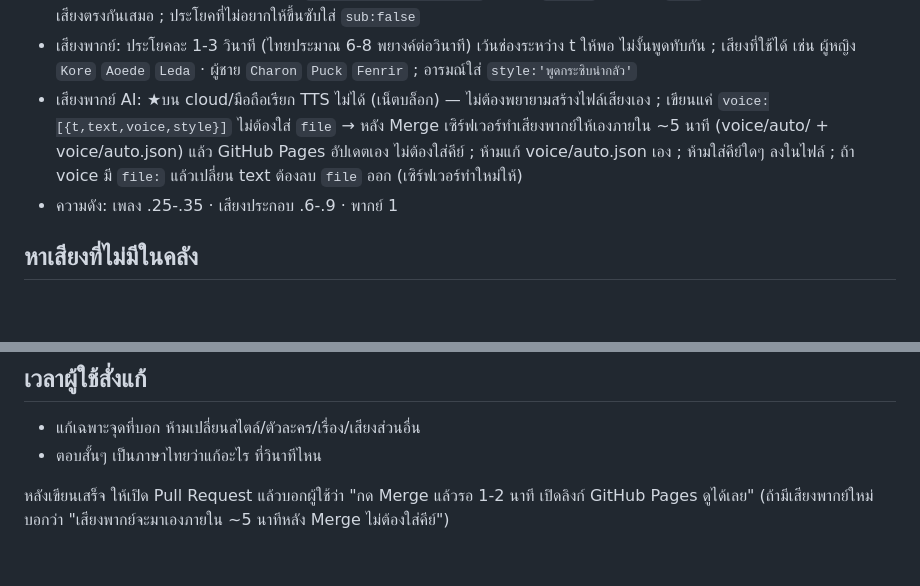
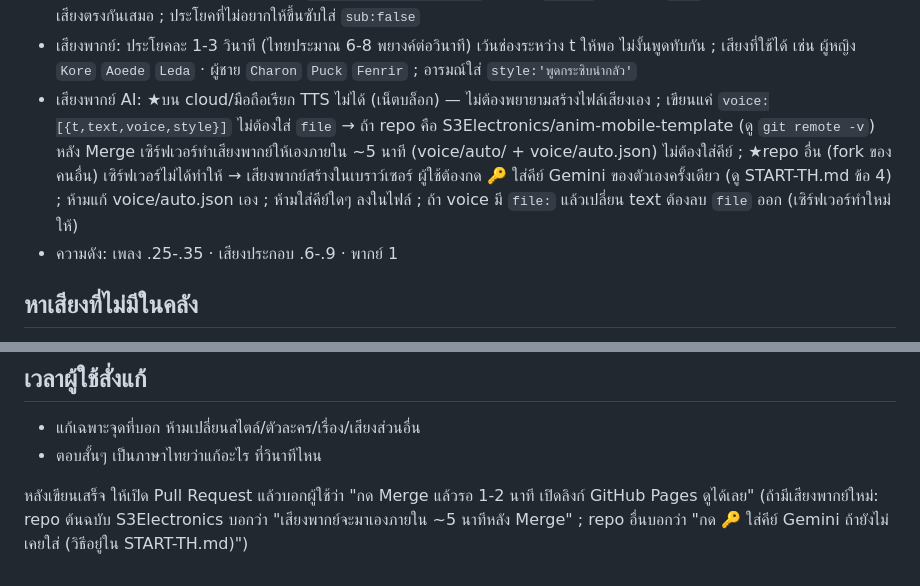
Before and after one commit to S3Electronics/anim-mobile-template, a Markdown page: CLAUDE.md, 2 parts joined by grey strips. GitHub-like rendering; blank space fills up the shorter version.

```diff
--- a/CLAUDE.md
+++ b/CLAUDE.md
@@ -29,7 +29,7 @@ window.CLIP_SOUND = {
 - จังหวะ: เสียงต้องดังพร้อมสิ่งที่เกิดบนจอ (ประตูเปิด t ไหน ใส่ door_creak t นั้น) ; ตอนเปลี่ยนฉากใส่ `synth:whoosh` ก่อนตัด 0.1-0.2 วิ ; ตอนหักมุม/ตกใจใส่ `synth:hit` หรือ `synth:boom`
 - ซับต้องมาจากเสียงพากย์: ในฟังก์ชันวาดใช้ `const l = SOUND.say(t)` แล้ววาด `l.text` (ดูฟังก์ชัน `subs` ใน index.html) → ซับกับเสียงตรงกันเสมอ ; ประโยคที่ไม่อยากให้ขึ้นซับใส่ `sub:false`
 - เสียงพากย์: ประโยคละ 1-3 วินาที (ไทยประมาณ 6-8 พยางค์ต่อวินาที) เว้นช่องระหว่าง t ให้พอ ไม่งั้นพูดทับกัน ; เสียงที่ใช้ได้ เช่น ผู้หญิง `Kore` `Aoede` `Leda` · ผู้ชาย `Charon` `Puck` `Fenrir` ; อารมณ์ใส่ `style:'พูดกระซิบน่ากลัว'`
-- เสียงพากย์ AI: ★บน cloud/มือถือเรียก TTS ไม่ได้ (เน็ตบล็อก) — ไม่ต้องพยายามสร้างไฟล์เสียงเอง ; เขียนแค่ `voice:[{t,text,voice,style}]` ไม่ต้องใส่ `file` → หลัง Merge เซิร์ฟเวอร์ทำเสียงพากย์ให้เองภายใน ~5 นาที (voice/auto/ + voice/auto.json) แล้ว GitHub Pages อัปเดตเอง ไม่ต้องใส่คีย์ ; ห้ามแก้ voice/auto.json เอง ; ห้ามใส่คีย์ใดๆ ลงในไฟล์ ; ถ้า voice มี `file:` แล้วเปลี่ยน text ต้องลบ `file` ออก (เซิร์ฟเวอร์ทำใหม่ให้)
+- เสียงพากย์ AI: ★บน cloud/มือถือเรียก TTS ไม่ได้ (เน็ตบล็อก) — ไม่ต้องพยายามสร้างไฟล์เสียงเอง ; เขียนแค่ `voice:[{t,text,voice,style}]` ไม่ต้องใส่ `file` → ถ้า repo คือ S3Electronics/anim-mobile-template (ดู `git remote -v`) หลัง Merge เซิร์ฟเวอร์ทำเสียงพากย์ให้เองภายใน ~5 นาที (voice/auto/ + voice/auto.json) ไม่ต้องใส่คีย์ ; ★repo อื่น (fork ของคนอื่น) เซิร์ฟเวอร์ไม่ได้ทำให้ → เสียงพากย์สร้างในเบราว์เซอร์ ผู้ใช้ต้องกด 🔑 ใส่คีย์ Gemini ของตัวเองครั้งเดียว (ดู START-TH.md ข้อ 4) ; ห้ามแก้ voice/auto.json เอง ; ห้ามใส่คีย์ใดๆ ลงในไฟล์ ; ถ้า voice มี `file:` แล้วเปลี่ยน text ต้องลบ `file` ออก (เซิร์ฟเวอร์ทำใหม่ให้)
 - ความดัง: เพลง .25-.35 · เสียงประกอบ .6-.9 · พากย์ 1
 
 ## หาเสียงที่ไม่มีในคลัง
@@ -43,4 +43,4 @@ window.CLIP_SOUND = {
 - แก้เฉพาะจุดที่บอก ห้ามเปลี่ยนสไตล์/ตัวละคร/เรื่อง/เสียงส่วนอื่น
 - ตอบสั้นๆ เป็นภาษาไทยว่าแก้อะไร ที่วินาทีไหน
 
-หลังเขียนเสร็จ ให้เปิด Pull Request แล้วบอกผู้ใช้ว่า "กด Merge แล้วรอ 1-2 นาที เปิดลิงก์ GitHub Pages ดูได้เลย" (ถ้ามีเสียงพากย์ใหม่ บอกว่า "เสียงพากย์จะมาเองภายใน ~5 นาทีหลัง Merge ไม่ต้องใส่คีย์")
+หลังเขียนเสร็จ ให้เปิด Pull Request แล้วบอกผู้ใช้ว่า "กด Merge แล้วรอ 1-2 นาที เปิดลิงก์ GitHub Pages ดูได้เลย" (ถ้ามีเสียงพากย์ใหม่: repo ต้นฉบับ S3Electronics บอกว่า "เสียงพากย์จะมาเองภายใน ~5 นาทีหลัง Merge" ; repo อื่นบอกว่า "กด 🔑 ใส่คีย์ Gemini ถ้ายังไม่เคยใส่ (วิธีอยู่ใน START-TH.md)")
```
Also changed, not shown: README.md (+2 -0 lines), START-TH.md (added, +47 -0 lines).
